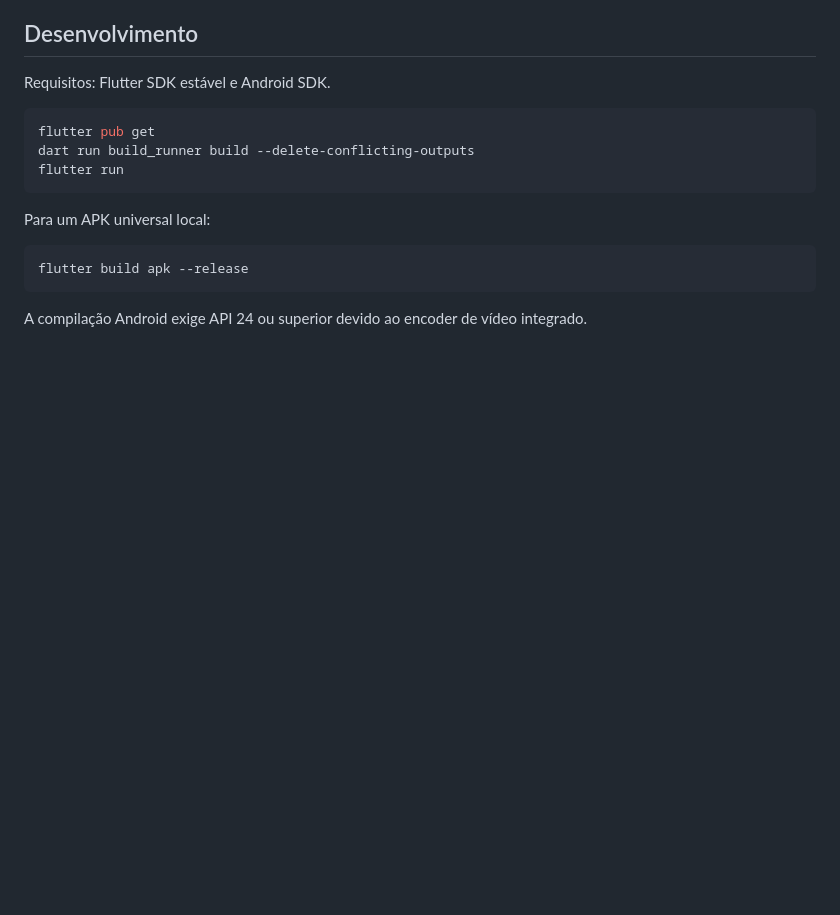
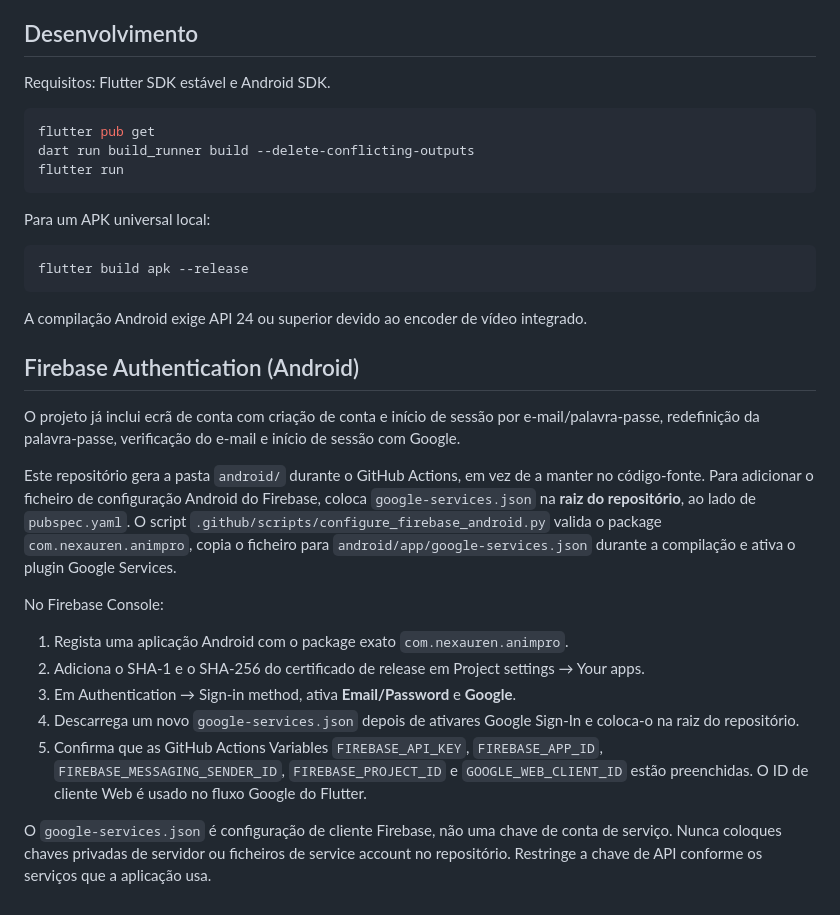
Before and after one commit to nexauren1/Animations-2D-, a Markdown page: README.md, the part around the change. GitHub-like rendering; blank space fills up the shorter version.

Commit message:
Document Firebase setup and google-services.json location

````diff
--- a/README.md
+++ b/README.md
@@ -78,3 +78,18 @@ flutter build apk --release
 ```
 
 A compilação Android exige API 24 ou superior devido ao encoder de vídeo integrado.
+
+## Firebase Authentication (Android)
+
+O projeto já inclui ecrã de conta com criação de conta e início de sessão por e-mail/palavra-passe, redefinição da palavra-passe, verificação do e-mail e início de sessão com Google.
+
+Este repositório gera a pasta `android/` durante o GitHub Actions, em vez de a manter no código-fonte. Para adicionar o ficheiro de configuração Android do Firebase, coloca `google-services.json` na **raiz do repositório**, ao lado de `pubspec.yaml`. O script `.github/scripts/configure_firebase_android.py` valida o package `com.nexauren.animpro`, copia o ficheiro para `android/app/google-services.json` durante a compilação e ativa o plugin Google Services.
+
+No Firebase Console:
+1. Regista uma aplicação Android com o package exato `com.nexauren.animpro`.
+2. Adiciona o SHA-1 e o SHA-256 do certificado de release em Project settings → Your apps.
+3. Em Authentication → Sign-in method, ativa **Email/Password** e **Google**.
+4. Descarrega um novo `google-services.json` depois de ativares Google Sign-In e coloca-o na raiz do repositório.
+5. Confirma que as GitHub Actions Variables `FIREBASE_API_KEY`, `FIREBASE_APP_ID`, `FIREBASE_MESSAGING_SENDER_ID`, `FIREBASE_PROJECT_ID` e `GOOGLE_WEB_CLIENT_ID` estão preenchidas. O ID de cliente Web é usado no fluxo Google do Flutter.
+
+O `google-services.json` é configuração de cliente Firebase, não uma chave de conta de serviço. Nunca coloques chaves privadas de servidor ou ficheiros de service account no repositório. Restringe a chave de API conforme os serviços que a aplicação usa.
````
